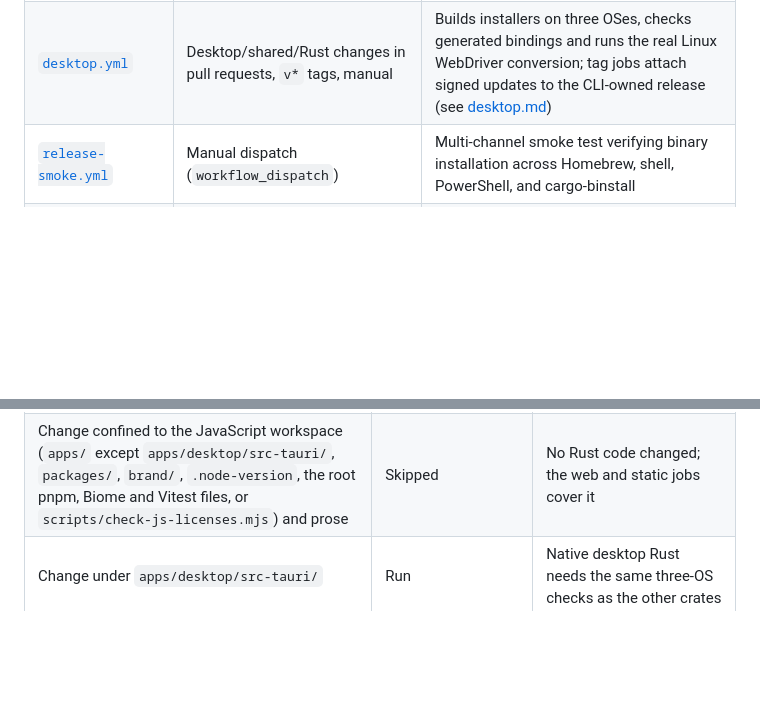
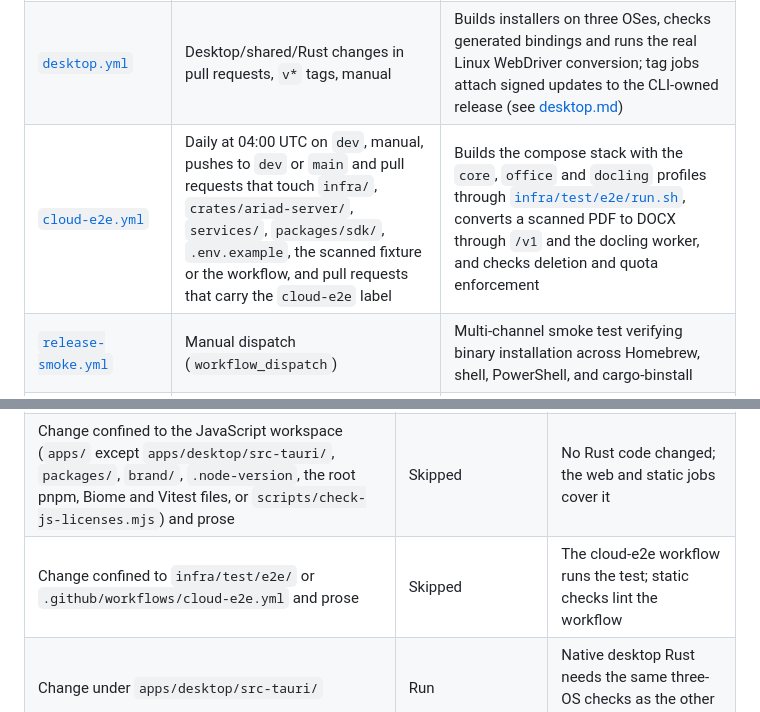
Before and after one commit to bavanchun/AriadShift, a Markdown page: docs/ci.md, 2 parts joined by grey strips. GitHub-like rendering; blank space fills up the shorter version.

Commit message:
docs(ci): describe the cloud-e2e workflow and its scope rule

```diff
--- a/docs/ci.md
+++ b/docs/ci.md
@@ -16,6 +16,7 @@ How GitHub Actions checks this repository, and how to run the same checks locall
 | [`dependabot.yml`](../.github/dependabot.yml) | Weekly (Monday, Asia/Saigon) | Update pull requests into `dev` for GitHub Actions, Cargo, pnpm and uv |
 | [`release.yml`](../.github/workflows/release.yml) | Tag push `'**[0-9]+.[0-9]+.[0-9]+*'`, pull requests touching release paths (build-only rehearsal) | Builds 5 targets on 3 OSes, one CycloneDX SBOM per crate, Homebrew formula, and invokes `publish-crates.yml` (pull requests scoped via `paths:` filter) |
 | [`desktop.yml`](../.github/workflows/desktop.yml) | Desktop/shared/Rust changes in pull requests, `v*` tags, manual | Builds installers on three OSes, checks generated bindings and runs the real Linux WebDriver conversion; tag jobs attach signed updates to the CLI-owned release (see [desktop.md](desktop.md)) |
+| [`cloud-e2e.yml`](../.github/workflows/cloud-e2e.yml) | Daily at 04:00 UTC on `dev`, manual, pushes to `dev` or `main` and pull requests that touch `infra/`, `crates/ariad-server/`, `services/`, `packages/sdk/`, `.env.example`, the scanned fixture or the workflow, and pull requests that carry the `cloud-e2e` label | Builds the compose stack with the `core`, `office` and `docling` profiles through [`infra/test/e2e/run.sh`](../infra/test/e2e/run.sh), converts a scanned PDF to DOCX through `/v1` and the docling worker, and checks deletion and quota enforcement |
 | [`release-smoke.yml`](../.github/workflows/release-smoke.yml) | Manual dispatch (`workflow_dispatch`) | Multi-channel smoke test verifying binary installation across Homebrew, shell, PowerShell, and cargo-binstall |
 | [`publish-crates.yml`](../.github/workflows/publish-crates.yml) | Called by `release.yml` | Publishes crates (`ariad-core`, `ariad-host`, `ariad-cli`) to crates.io with API version polling and idempotence |
 
@@ -48,6 +49,7 @@ The same tree is never built twice without a reason:
 | Hotfix pull request into `main`, and the push after it | Run | The tree is new |
 | Change to `docs/`, `plans/`, or the root `README.md`, `ARCHITECTURE.md`, `AGENTS.md`, `CLAUDE.md` only | Skipped | Static checks still spell-check and lint it |
 | Change confined to the JavaScript workspace (`apps/` except `apps/desktop/src-tauri/`, `packages/`, `brand/`, `.node-version`, the root pnpm, Biome and Vitest files, or `scripts/check-js-licenses.mjs`) and prose | Skipped | No Rust code changed; the web and static jobs cover it |
+| Change confined to `infra/test/e2e/` or `.github/workflows/cloud-e2e.yml` and prose | Skipped | The cloud-e2e workflow runs the test; static checks lint the workflow |
 | Change under `apps/desktop/src-tauri/` | Run | Native desktop Rust needs the same three-OS checks as the other crates |
 | Manual run, or a push whose previous commit is unknown | Run | Nothing to compare against |
 
```
